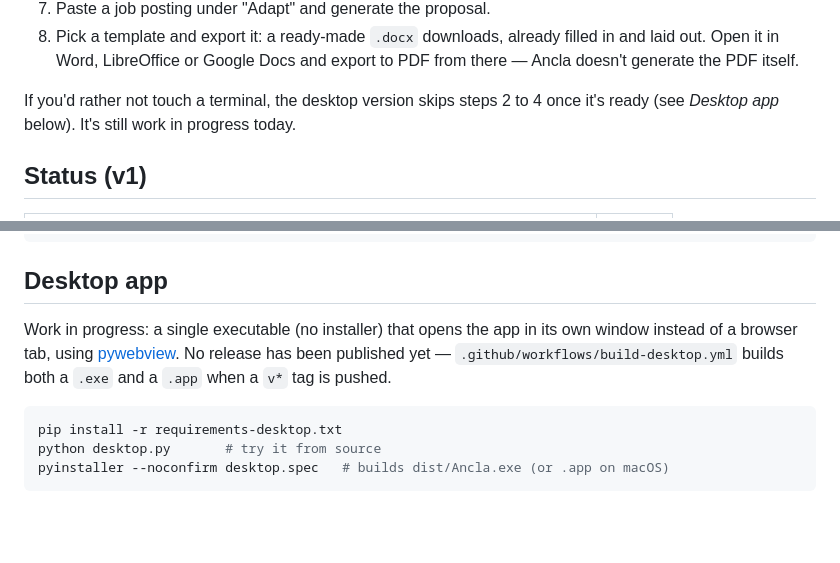
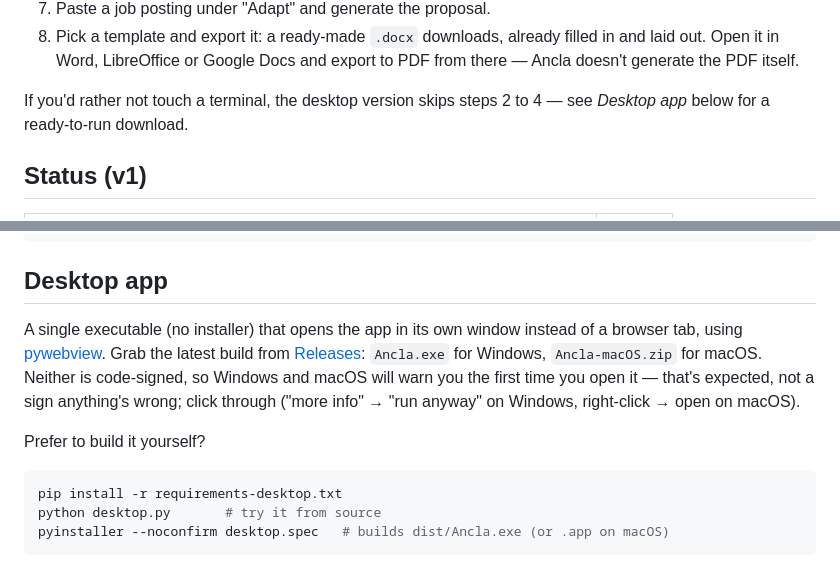
Before and after one commit to DanielVegaRosado/ancla, a Markdown page: README.md, 2 parts joined by grey strips. GitHub-like rendering; blank space fills up the shorter version.

Commit message:
Point the desktop app section at Releases
The workflow now publishes Ancla.exe and Ancla-macOS.zip on every v*
tag. Building from source is still there, just moved down as the
option for people who want it.

````diff
--- a/README.md
+++ b/README.md
@@ -44,8 +44,8 @@ a minute. For your own data, run it locally (see below) or use the desktop app.
    filled in and laid out. Open it in Word, LibreOffice or Google Docs and
    export to PDF from there — Ancla doesn't generate the PDF itself.
 
-If you'd rather not touch a terminal, the desktop version skips steps 2 to 4 once
-it's ready (see *Desktop app* below). It's still work in progress today.
+If you'd rather not touch a terminal, the desktop version skips steps 2 to 4 —
+see *Desktop app* below for a ready-to-run download.
 
 ## Status (v1)
 
@@ -163,10 +163,15 @@ python run.py  # serves the web app at http://127.0.0.1:5000
 
 ## Desktop app
 
-Work in progress: a single executable (no installer) that opens the app in its own
-window instead of a browser tab, using [pywebview](https://pywebview.flowrl.com/).
-No release has been published yet — `.github/workflows/build-desktop.yml` builds
-both a `.exe` and a `.app` when a `v*` tag is pushed.
+A single executable (no installer) that opens the app in its own window instead
+of a browser tab, using [pywebview](https://pywebview.flowrl.com/). Grab the
+latest build from [Releases](../../releases/latest): `Ancla.exe` for Windows,
+`Ancla-macOS.zip` for macOS. Neither is code-signed, so Windows and macOS will
+warn you the first time you open it — that's expected, not a sign anything's
+wrong; click through ("more info" → "run anyway" on Windows, right-click →
+open on macOS).
+
+Prefer to build it yourself?
 
 ```bash
 pip install -r requirements-desktop.txt
````
